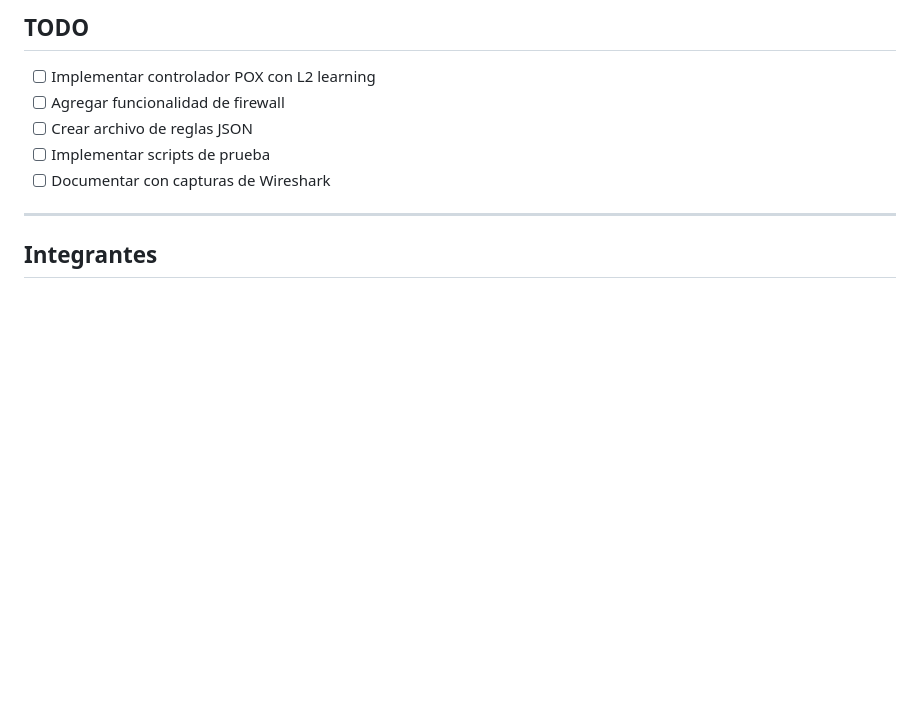
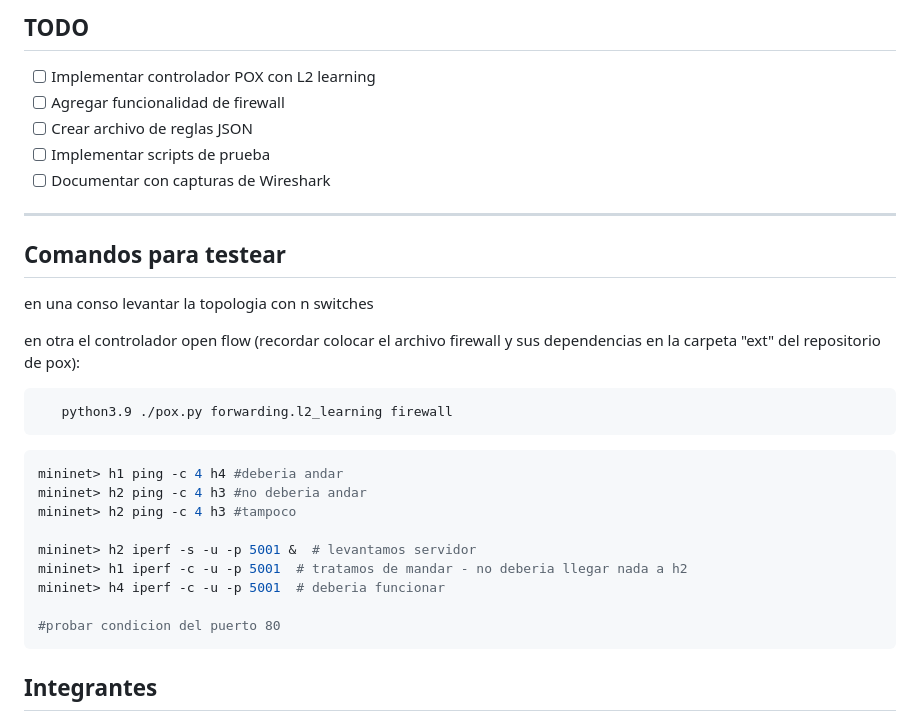
Before and after one commit to mrinkspot/Introduccion-a-los-Sistemas-Distribuidos-75.43-TP-N-2-Software-Defined-Networks, a Markdown page: README.md, the part around the change. GitHub-like rendering; blank space fills up the shorter version.

Commit message:
pox command and some examples added to readme

````diff
--- a/README.md
+++ b/README.md
@@ -227,6 +227,27 @@ mininet> h1 ip addr show
 
 ---
 
+## Comandos para testear
+
+en una conso levantar la topologia con n switches
+
+en otra el controlador open flow (recordar colocar el archivo firewall y sus dependencias en la carpeta "ext" del repositorio de pox):
+```bash
+   python3.9 ./pox.py forwarding.l2_learning firewall
+```
+
+```bash
+mininet> h1 ping -c 4 h4 #deberia andar
+mininet> h2 ping -c 4 h3 #no deberia andar
+mininet> h2 ping -c 4 h3 #tampoco
+
+mininet> h2 iperf -s -u -p 5001 &  # levantamos servidor
+mininet> h1 iperf -c -u -p 5001  # tratamos de mandar - no deberia llegar nada a h2
+mininet> h4 iperf -c -u -p 5001  # deberia funcionar
+
+#probar condicion del puerto 80
+```
+
 ## Integrantes
 - Camila Bartocci
 - Franco Patiño
````
